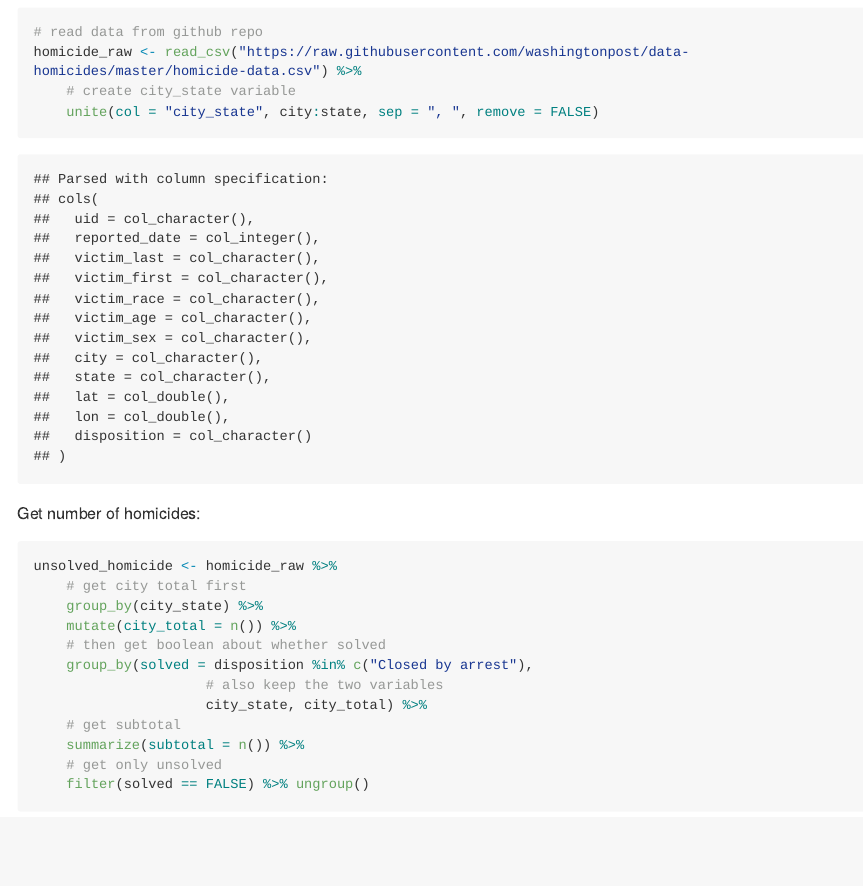
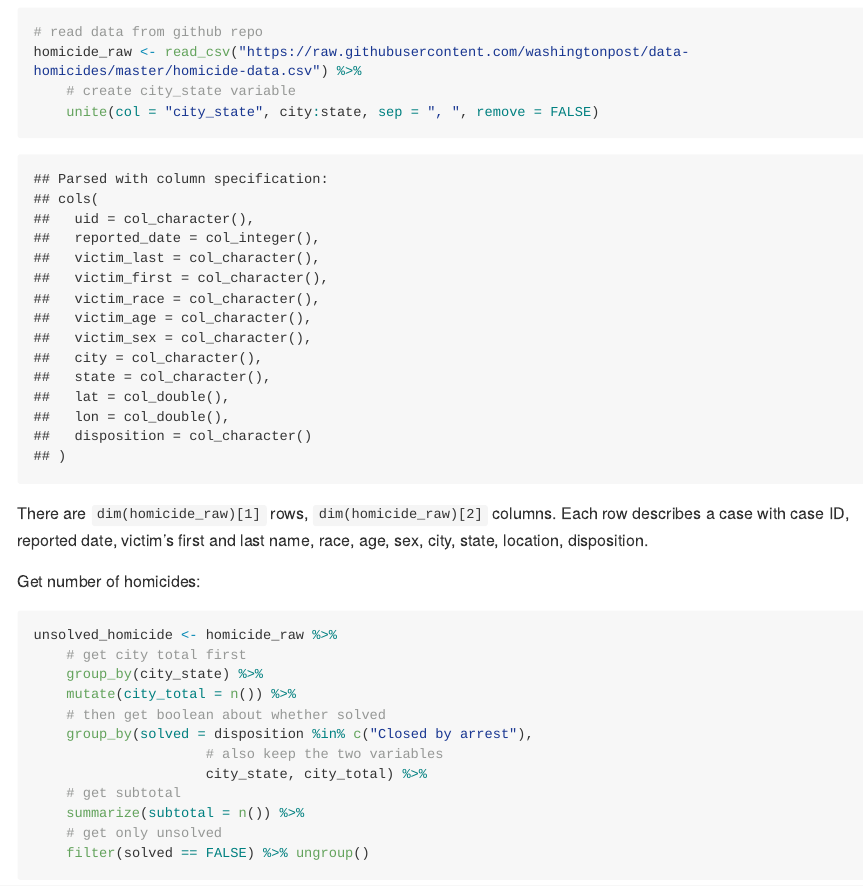
Before and after one commit to Raarbiarsan1899/p8105_hw5_zf2213, an R Markdown document (p8105_hw5_zf2213.Rmd): the page in a window 1100 px wide, from 1500 px down. The pictures show the output file p8105_hw5_zf2213.md that the author committed with the source, drawn offline in the style of GitHub; long lines of code are wrapped.

Commit message:
add data description

````diff
--- a/p8105_hw5_zf2213.Rmd
+++ b/p8105_hw5_zf2213.Rmd
@@ -69,6 +69,8 @@ homicide_raw <- read_csv("https://raw.githubusercontent.com/washingtonpost/data-
 
 ```
 
+There are `dim(homicide_raw)[1]` rows, `dim(homicide_raw)[2]` columns. Each row describes a case with case ID, reported date, victim's first and last name, race, age, sex, city, state, location, disposition.
+
 Get number of homicides:
 
 ```{r unsolved_homicides}
````
Also changed, not shown: p8105_hw5_zf2213.md.
